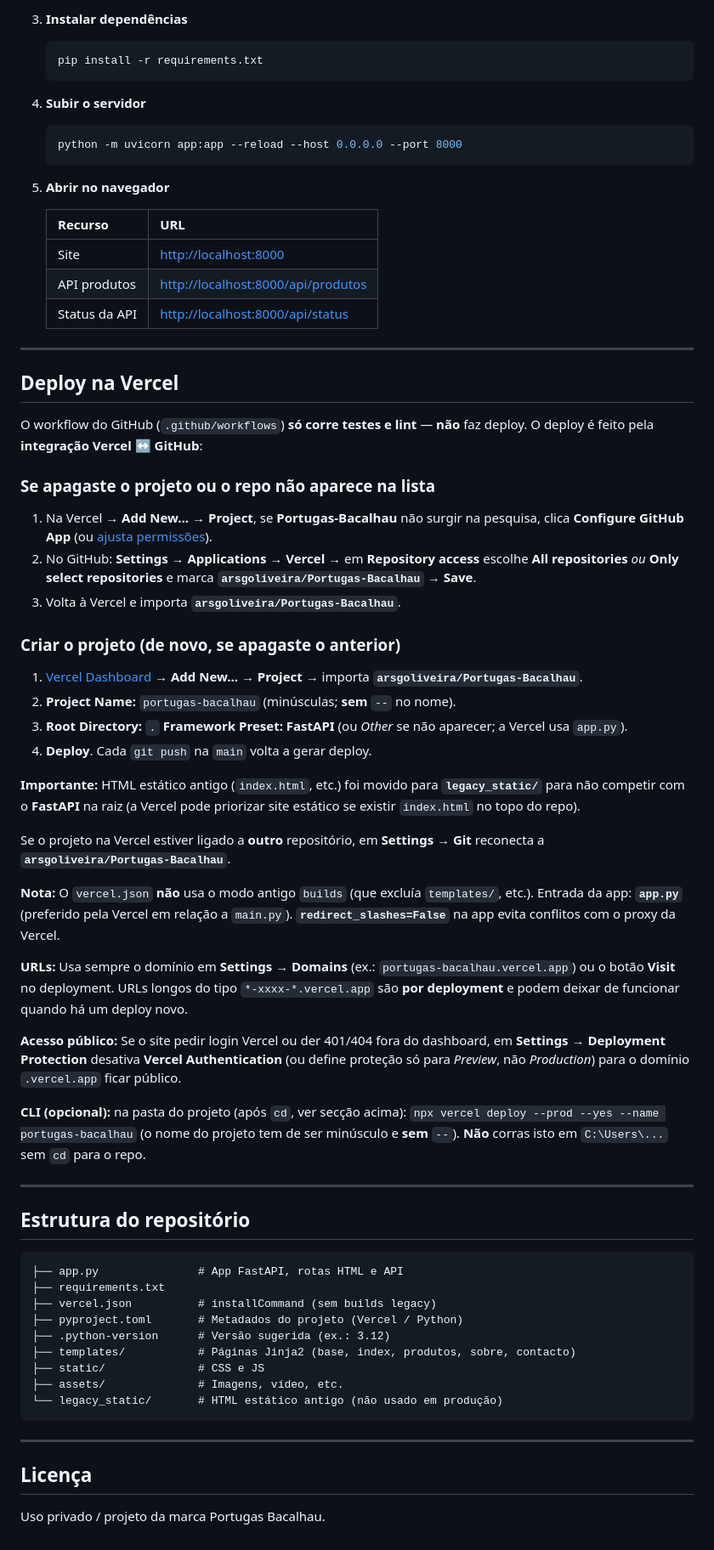
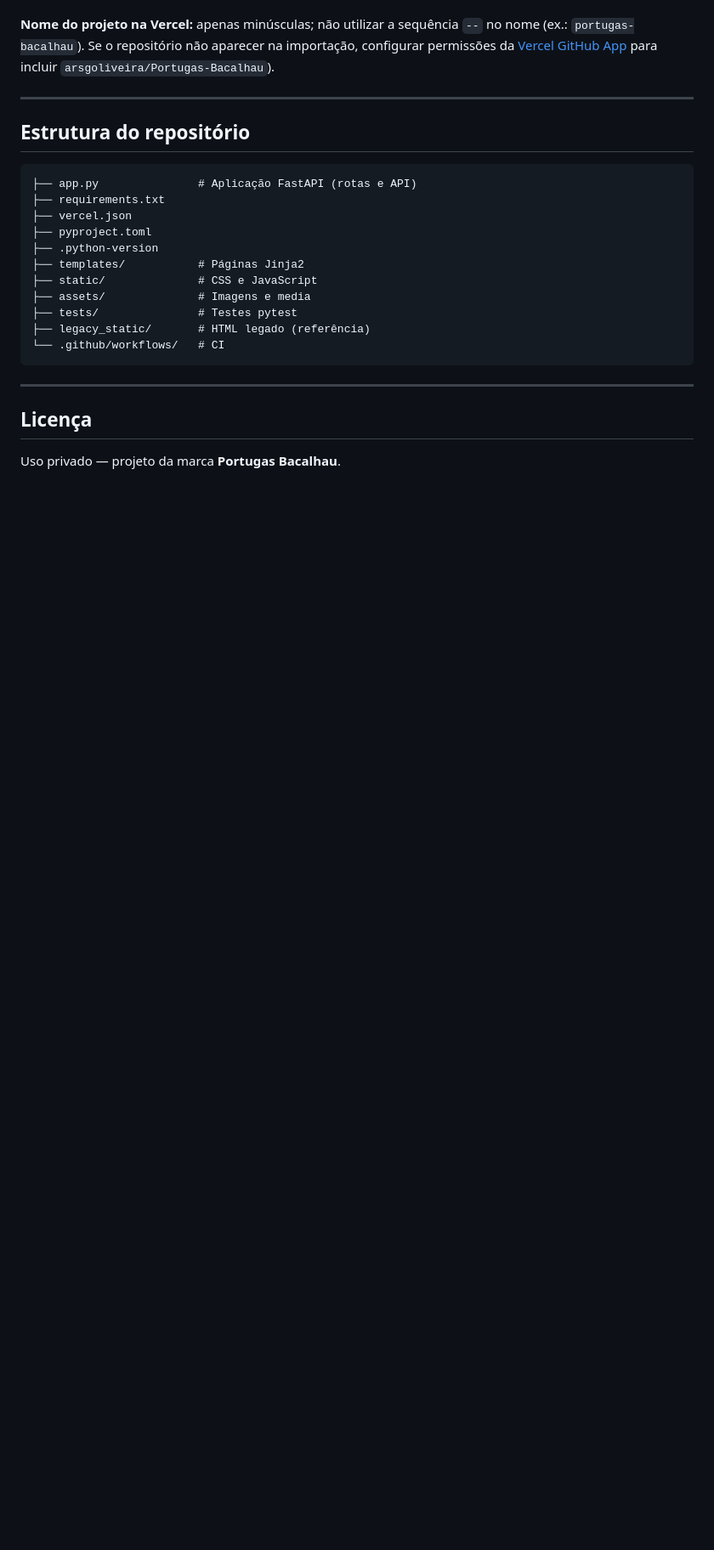
Before and after one commit to arsgoliveira/Portugas-Bacalhau, a Markdown page: README.md, the part around one of its changes. Shown at 85% size. Rendered like a GitHub page; blank space fills up the shorter version.

Commit message:
docs: README profissional (projeto, stack, instalação, deploy)
Made-with: Cursor

````diff
--- a/README.md
+++ b/README.md
@@ -69,72 +78,25 @@ cd "$env:USERPROFILE\Desktop\PROJETOS\Portugas Bacalhau\Portugas-Bacalhau"
-3. **Instalar dependências**
-
-   ```bash
-   pip install -r requirements.txt
-   ```
-
-4. **Subir o servidor**
-
-   ```bash
-   python -m uvicorn app:app --reload --host 0.0.0.0 --port 8000
-   ```
-
-5. **Abrir no navegador**
-
-   | Recurso | URL |
-   |---------|-----|
-   | Site | [http://localhost:8000](http://localhost:8000) |
-   | API produtos | [http://localhost:8000/api/produtos](http://localhost:8000/api/produtos) |
-   | Status da API | [http://localhost:8000/api/status](http://localhost:8000/api/status) |
-
----
-
-## Deploy na Vercel
-
-O workflow do GitHub (`.github/workflows`) **só corre testes e lint** — **não** faz deploy. O deploy é feito pela **integração Vercel ↔ GitHub**:
-
-### Se apagaste o projeto ou o repo não aparece na lista
-
-1. Na Vercel → **Add New…** → **Project**, se **Portugas-Bacalhau** não surgir na pesquisa, clica **Configure GitHub App** (ou [ajusta permissões](https://vercel.com/docs/deployments/git/vercel-for-github#missing-repository)).
-2. No GitHub: **Settings** → **Applications** → **Vercel** → em **Repository access** escolhe **All repositories** *ou* **Only select repositories** e marca **`arsgoliveira/Portugas-Bacalhau`** → **Save**.
-3. Volta à Vercel e importa **`arsgoliveira/Portugas-Bacalhau`**.
-
-### Criar o projeto (de novo, se apagaste o anterior)
-
-1. [Vercel Dashboard](https://vercel.com/dashboard) → **Add New…** → **Project** → importa **`arsgoliveira/Portugas-Bacalhau`**.
-2. **Project Name:** `portugas-bacalhau` (minúsculas; **sem** `--` no nome).
-3. **Root Directory:** `.` **Framework Preset:** **FastAPI** (ou *Other* se não aparecer; a Vercel usa `app.py`).
-4. **Deploy**. Cada `git push` na `main` volta a gerar deploy.
-
-**Importante:** HTML estático antigo (`index.html`, etc.) foi movido para **`legacy_static/`** para não competir com o **FastAPI** na raiz (a Vercel pode priorizar site estático se existir `index.html` no topo do repo).
-
-Se o projeto na Vercel estiver ligado a **outro** repositório, em **Settings → Git** reconecta a **`arsgoliveira/Portugas-Bacalhau`**.
-
-**Nota:** O `vercel.json` **não** usa o modo antigo `builds` (que excluía `templates/`, etc.). Entrada da app: **`app.py`** (preferido pela Vercel em relação a `main.py`). **`redirect_slashes=False`** na app evita conflitos com o proxy da Vercel.
-
-**URLs:** Usa sempre o domínio em **Settings → Domains** (ex.: `portugas-bacalhau.vercel.app`) ou o botão **Visit** no deployment. URLs longos do tipo `*-xxxx-*.vercel.app` são **por deployment** e podem deixar de funcionar quando há um deploy novo.
-
-**Acesso público:** Se o site pedir login Vercel ou der 401/404 fora do dashboard, em **Settings → Deployment Protection** desativa **Vercel Authentication** (ou define proteção só para *Preview*, não *Production*) para o domínio `.vercel.app` ficar público.
-
-**CLI (opcional):** na pasta do projeto (após `cd`, ver secção acima): `npx vercel deploy --prod --yes --name portugas-bacalhau` (o nome do projeto tem de ser minúsculo e **sem** `--`). **Não** corras isto em `C:\Users\...` sem `cd` para o repo.
+**Nome do projeto na Vercel:** apenas minúsculas; não utilizar a sequência `--` no nome (ex.: `portugas-bacalhau`). Se o repositório não aparecer na importação, configurar permissões da [Vercel GitHub App](https://vercel.com/docs/deployments/git/vercel-for-github) para incluir `arsgoliveira/Portugas-Bacalhau`).
 
 ---
 
 ## Estrutura do repositório
 
 ```
-├── app.py               # App FastAPI, rotas HTML e API
+├── app.py               # Aplicação FastAPI (rotas e API)
 ├── requirements.txt
-├── vercel.json          # installCommand (sem builds legacy)
-├── pyproject.toml       # Metadados do projeto (Vercel / Python)
-├── .python-version      # Versão sugerida (ex.: 3.12)
-├── templates/           # Páginas Jinja2 (base, index, produtos, sobre, contacto)
-├── static/              # CSS e JS
-├── assets/              # Imagens, vídeo, etc.
-└── legacy_static/       # HTML estático antigo (não usado em produção)
+├── vercel.json
+├── pyproject.toml
+├── .python-version
+├── templates/           # Páginas Jinja2
+├── static/              # CSS e JavaScript
+├── assets/              # Imagens e media
+├── tests/               # Testes pytest
+├── legacy_static/       # HTML legado (referência)
+└── .github/workflows/   # CI
 ```
 
 ---
 
 ## Licença
 
-Uso privado / projeto da marca Portugas Bacalhau.
+Uso privado — projeto da marca **Portugas Bacalhau**.
````
Also changed, not shown: other parts of README.md (+67 -58 lines).
